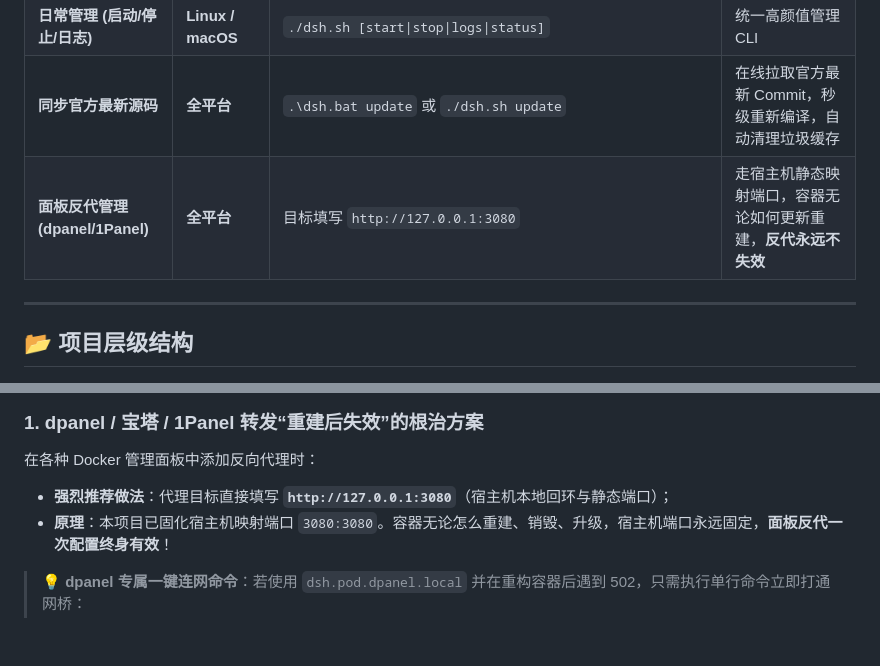
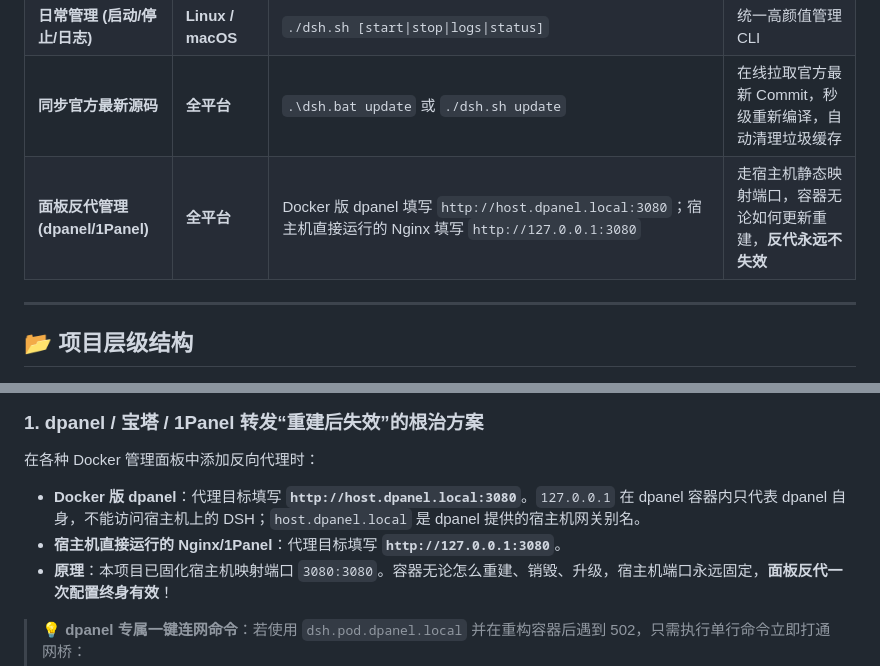
Before and after one commit to univers629/dsh-docker, a Markdown page: README.md, 2 parts joined by grey strips. Drawn GitHub-style; blank space fills up the shorter version.

Commit message:
docs: fix Docker dpanel proxy target

```diff
--- a/README.md
+++ b/README.md
@@ -102,7 +102,7 @@ graph TD
 | **日常管理 (启动/停止/日志)** | **Windows** | 双击 **`dsh.bat`** 或 `.\dsh.bat [start\|stop\|logs]` | 统一高颜值管理 CLI |
 | **日常管理 (启动/停止/日志)** | **Linux / macOS** | `./dsh.sh [start\|stop\|logs\|status]` | 统一高颜值管理 CLI |
 | **同步官方最新源码** | **全平台** | `.\dsh.bat update` 或 `./dsh.sh update` | 在线拉取官方最新 Commit，秒级重新编译，自动清理垃圾缓存 |
-| **面板反代管理 (dpanel/1Panel)** | **全平台** | 目标填写 `http://127.0.0.1:3080` | 走宿主机静态映射端口，容器无论如何更新重建，**反代永远不失效** |
+| **面板反代管理 (dpanel/1Panel)** | **全平台** | Docker 版 dpanel 填写 `http://host.dpanel.local:3080`；宿主机直接运行的 Nginx 填写 `http://127.0.0.1:3080` | 走宿主机静态映射端口，容器无论如何更新重建，**反代永远不失效** |
 
 ---
 
@@ -204,7 +204,8 @@ environment:
 ### 1. dpanel / 宝塔 / 1Panel 转发“重建后失效”的根治方案
 
 在各种 Docker 管理面板中添加反向代理时：
-- **强烈推荐做法**：代理目标直接填写 **`http://127.0.0.1:3080`**（宿主机本地回环与静态端口）；
+- **Docker 版 dpanel**：代理目标填写 **`http://host.dpanel.local:3080`**。`127.0.0.1` 在 dpanel 容器内只代表 dpanel 自身，不能访问宿主机上的 DSH；`host.dpanel.local` 是 dpanel 提供的宿主机网关别名。
+- **宿主机直接运行的 Nginx/1Panel**：代理目标填写 **`http://127.0.0.1:3080`**。
 - **原理**：本项目已固化宿主机映射端口 `3080:3080`。容器无论怎么重建、销毁、升级，宿主机端口永远固定，**面板反代一次配置终身有效**！
 
 > 💡 **dpanel 专属一键连网命令**：若使用 `dsh.pod.dpanel.local` 并在重构容器后遇到 502，只需执行单行命令立即打通网桥：
```
Also changed, not shown: README.en.md (+3 -2 lines).
